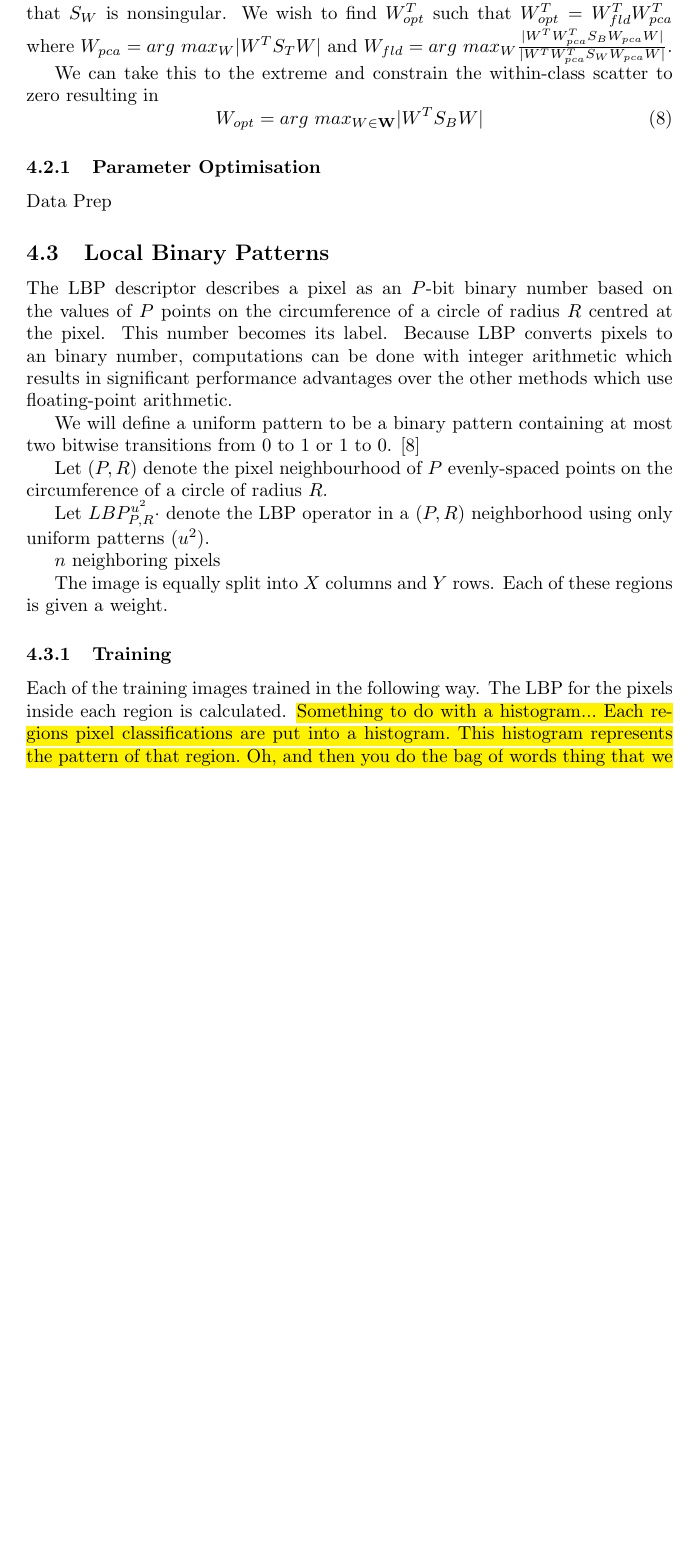
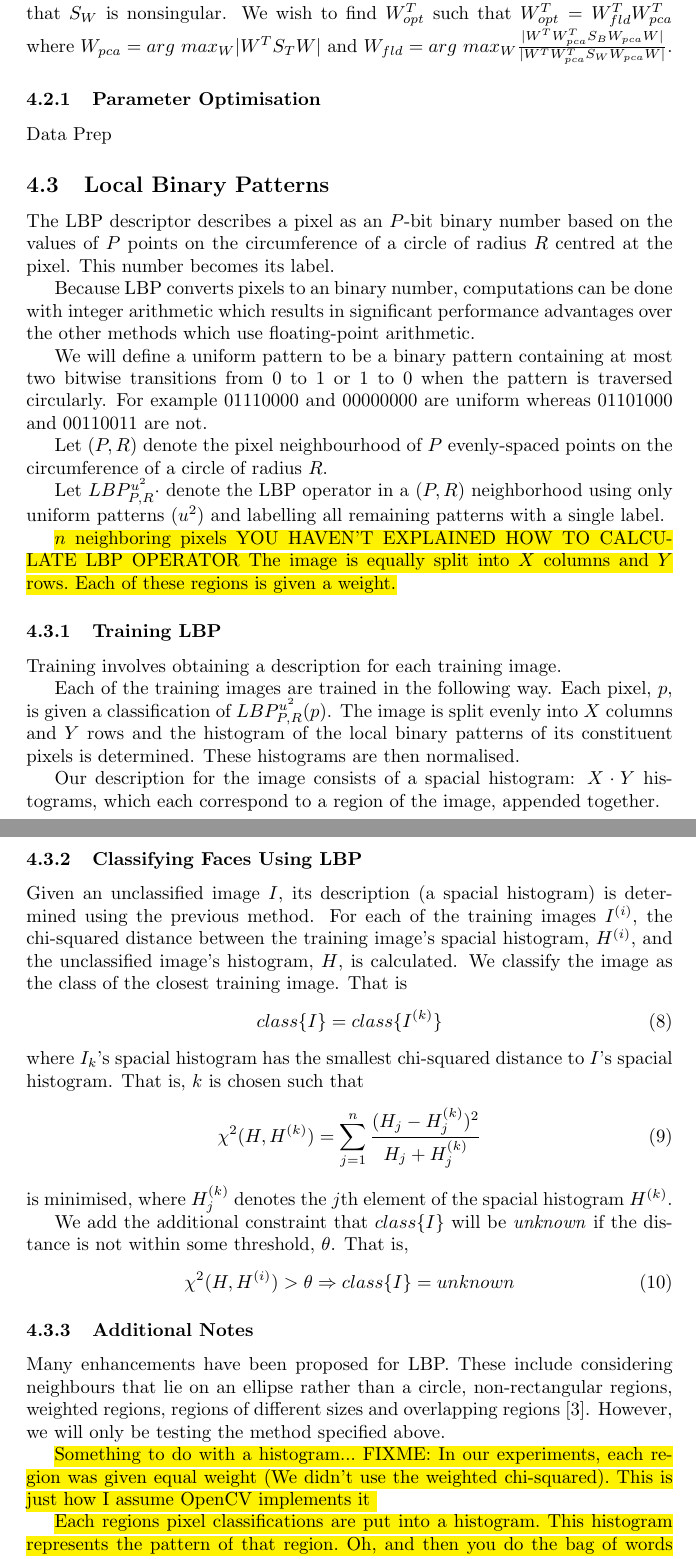
Before and after one commit to pf981/Face-Recognition-and-Detection-Analysis, a LaTeX paper (report.tex): part of page 6 of 9 before the commit and two parts of pages 6 and 7 of 10 after it, the two joined at a grey line, cut so that both start at the same text, the shorter picture padded with empty space. Compiled offline with pdfLaTeX.

Commit message:
Add LBP report

```diff
--- a/report.tex
+++ b/report.tex
@@ -182,30 +182,56 @@ Where $w_i$ is the $i$th generalised eigenvector of $S_B$ and $S_W$ correspondin
 \end{equation}
 However, in face recognition problems, $S_W$ is always singular \cite{belhumeur1997eigenfaces}. To solve this problem, we use PCA to project the image to a lower dimensional space such that $S_W$ is nonsingular. We wish to find $W_{opt}^T$ such that $W_{opt}^T = W_{fld}^TW_{pca}^T$ where $W_{pca} = arg\ max_W|W^TS_TW|$ and $W_{fld} = arg\ max_W\frac{|W^TW_{pca}^TS_BW_{pca}W|}{|W^TW_{pca}^TS_WW_{pca}W|}$.
 
-We can take this to the extreme and constrain the within-class scatter to zero resulting in
-\begin{equation}
-	W_{opt}=arg\ max_{W\in \mathbf{W}}|W^TS_BW|
-\end{equation}
-
 \subsubsection{Parameter Optimisation}
 Data Prep
 
 \subsection{Local Binary Patterns}
 The LBP descriptor describes a pixel as an $P$-bit binary number based on the values of $P$ points on the circumference of a circle of radius $R$ centred at the pixel. This number becomes its label.
+
 Because LBP converts pixels to an binary number, computations can be done with integer arithmetic which results in significant performance advantages over the other methods which use floating-point arithmetic.
 
-We will define a uniform pattern to be a binary pattern containing at most two bitwise transitions from 0 to 1 or 1 to 0. \cite{ojala2002multiresolution}
+We will define a uniform pattern to be a binary pattern containing at most two bitwise transitions from 0 to 1 or 1 to 0 when the pattern is traversed circularly. For example $01110000$ and $00000000$ are uniform whereas $01101000$ and $00110011$ are not.
 
 Let $(P, R)$ denote the pixel neighbourhood of $P$ evenly-spaced points on the circumference of a circle of radius $R$.
 
-Let $LBP^{u^2}_{P,R}\cdot$ denote the LBP operator in a $(P, R)$ neighborhood using only uniform patterns ($u^2$).
+Let $LBP^{u^2}_{P,R}\cdot$ denote the LBP operator in a $(P, R)$ neighborhood using only uniform patterns ($u^2$) and labelling all remaining patterns with a single label.
+% FIXME: http://www.scholarpedia.org/article/Local_Binary_Patterns
 
-$n$ neighboring pixels
 
-The image is equally split into $X$ columns and $Y$ rows. Each of these regions is given a weight.
-\subsubsection{Training}
-Each of the training images trained in the following way. The LBP for the pixels inside each region is calculated.
+\hl{$n$ neighboring pixels
+YOU HAVEN'T EXPLAINED HOW TO CALCULATE LBP OPERATOR
+The image is equally split into $X$ columns and $Y$ rows. Each of these regions is given a weight.}
+\subsubsection{Training LBP}
+Training involves obtaining a description for each training image.
+
+Each of the training images are trained in the following way. Each pixel, $p$, is given a classification of $LBP_{P,R}^{u^2}(p)$. The image is split evenly into $X$ columns and $Y$ rows and the histogram of the local binary patterns of its constituent pixels is determined. These histograms are then normalised.
+
+Our description for the image consists of a spacial histogram: $X\cdot Y$ histograms, which each correspond to a region of the image, appended together.
+
+\subsubsection{Classifying Faces Using LBP}
+Given an unclassified image $I$, its description (a spacial histogram) is determined using the previous method. For each of the training images $I^{(i)}$, the chi-squared distance between the training image's spacial histogram, $H^{(i)}$, and the unclassified image's histogram, $H$, is calculated.
+We classify the image as the class of the closest training image. That is
+\begin{equation}
+	class\{I\} = class\{I^{(k)}\}
+\end{equation}
+where $I_k$'s spacial histogram has the smallest chi-squared distance to $I$'s spacial histogram. That is, $k$ is chosen such that
+\begin{equation}
+	\chi^2(H, H^{(k)}) = \sum_{j=1}^{n}\frac{(H_j - H^{(k)}_j)^2}{H_j + H^{(k)}_j}
+\end{equation}
+is minimised, where $H^{(k)}_j$ denotes the $j$th element of the spacial histogram $H^{(k)}$.
+
+We add the additional constraint that $class\{I\}$ will be \textit{unknown} if the distance is not within some threshold, $\theta$. That is,
+\begin{equation}
+	\chi^2(H, H^{(i)}) > \theta \Rightarrow class\{I\} = unknown
+\end{equation}
+
+\subsubsection{Additional Notes}
+Many enhancements have been proposed for LBP. These include considering neighbours that lie on an ellipse rather than a circle, non-rectangular regions, weighted regions, regions of different sizes and overlapping regions \cite{belhumeur1997eigenfaces}. However, we will only be testing the method specified above.
+
+% You could talk about the evolution of LBP - originally just 8 neighbors then circle then ellipse. Originally didn't exclude non-uniform binary patterns. The regions do not have to be rectangular or the same size and do not have to cover the whole image - could even overlap.
 \hl{Something to do with a histogram...
+FIXME: In our experiments, each region was given equal weight (We didn't use the weighted chi-squared). This is just how I assume OpenCV implements it
+
 Each regions pixel classifications are put into a histogram. This histogram represents the pattern of that region.
 Oh, and then you do the bag of words thing that we did with assig2. But how do we combine all the training images of one person into one thing to compare against? This is the same problem as we are having with LID. IDEA: You could have each image "vote" whether they are similar. The class with the most votes wins. You would have to take into account the fact that there are different numbers of training data}
 
```
Also changed, not shown: references.bib (+8 -0 lines), report.tex (4 more changed lines).
